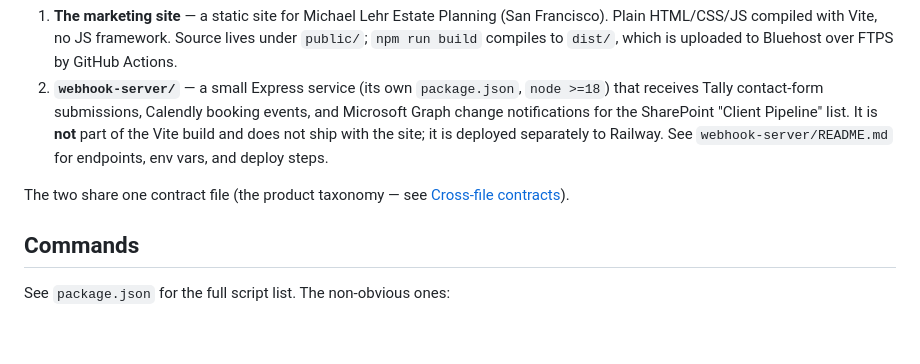
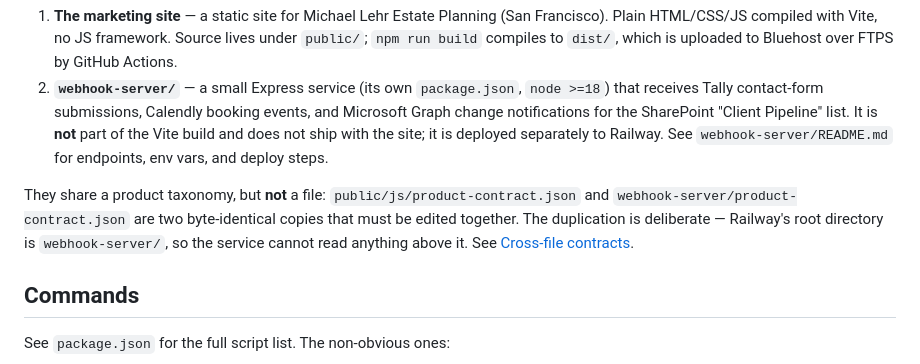
Before and after one commit to ohdaveed/michael3.0, a Markdown page: CLAUDE.md, the part around the change. GitHub-like rendering; blank space fills up the shorter version.

Commit message:
docs: correct "share one contract file" in the overview
The overview said the two deployables "share one contract file", which
contradicted this file's own Cross-file contracts section stating that
public/js/product-contract.json and webhook-server/product-contract.json
are byte-identical and must stay so. Verified: two separate 1317-byte
files, currently identical.

An agent reading only the overview would take "one file" literally, edit
one copy, and leave the site and the webhook service mapping the same
product codes to different labels — which is exactly the drift the
contract exists to prevent, and it would not surface until a submission
carried a label SharePoint's choice column rejects.

Also records why the duplication exists rather than leaving it looking
accidental: webhook-server/README.md sets Railway's root directory to
webhook-server/, so the service cannot read a file above it.

Co-Authored-By: Claude Opus 5 <noreply@anthropic.com>
Claude-Session: https://claude.ai/code/session_01VMQMJx6yWaR5k2XFvKw28n

```diff
--- a/CLAUDE.md
+++ b/CLAUDE.md
@@ -9,7 +9,7 @@ Two independently deployed pieces live in this repo:
 1. **The marketing site** — a static site for Michael Lehr Estate Planning (San Francisco). Plain HTML/CSS/JS compiled with Vite, no JS framework. Source lives under `public/`; `npm run build` compiles to `dist/`, which is uploaded to Bluehost over FTPS by GitHub Actions.
 2. **`webhook-server/`** — a small Express service (its own `package.json`, `node >=18`) that receives Tally contact-form submissions, Calendly booking events, and Microsoft Graph change notifications for the SharePoint "Client Pipeline" list. It is **not** part of the Vite build and does not ship with the site; it is deployed separately to Railway. See `webhook-server/README.md` for endpoints, env vars, and deploy steps.
 
-The two share one contract file (the product taxonomy — see [Cross-file contracts](#cross-file-contracts)).
+They share a product taxonomy, but **not** a file: `public/js/product-contract.json` and `webhook-server/product-contract.json` are two byte-identical copies that must be edited together. The duplication is deliberate — Railway's root directory is `webhook-server/`, so the service cannot read anything above it. See [Cross-file contracts](#cross-file-contracts).
 
 ## Commands
 
```
